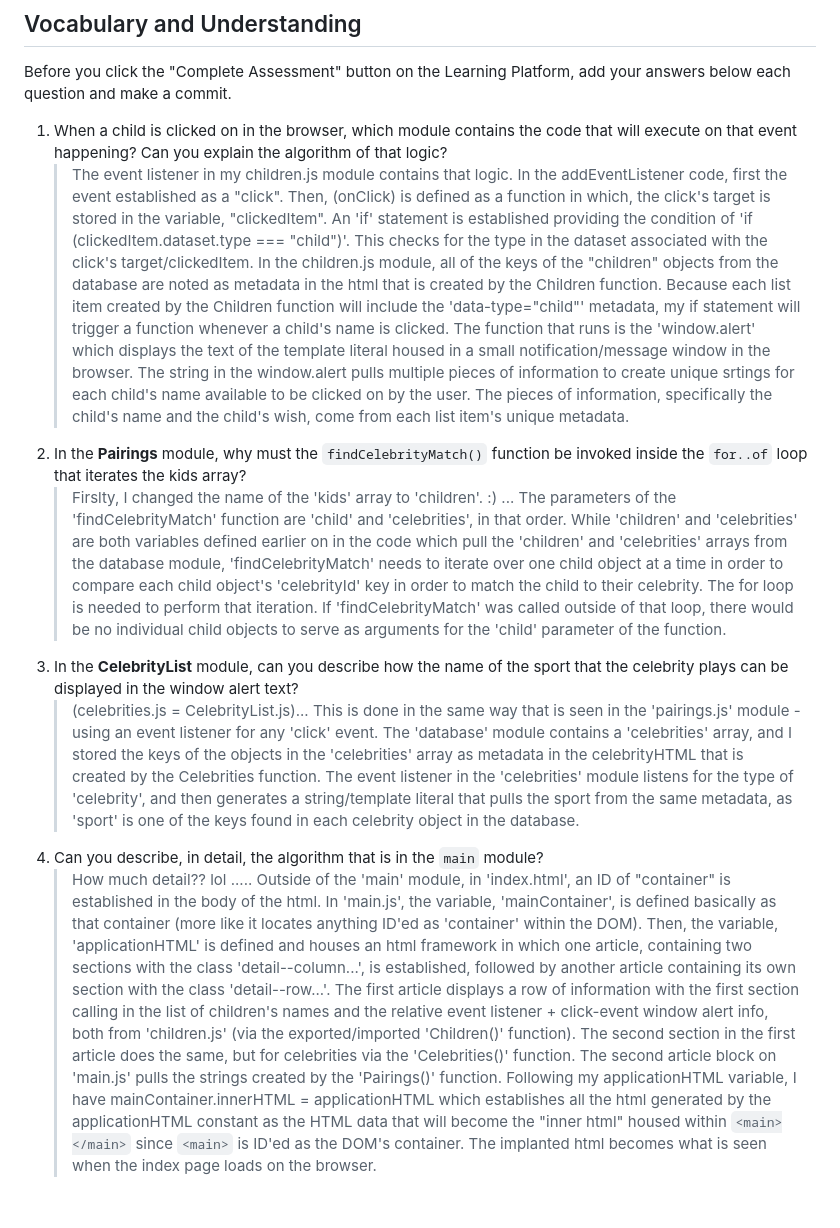
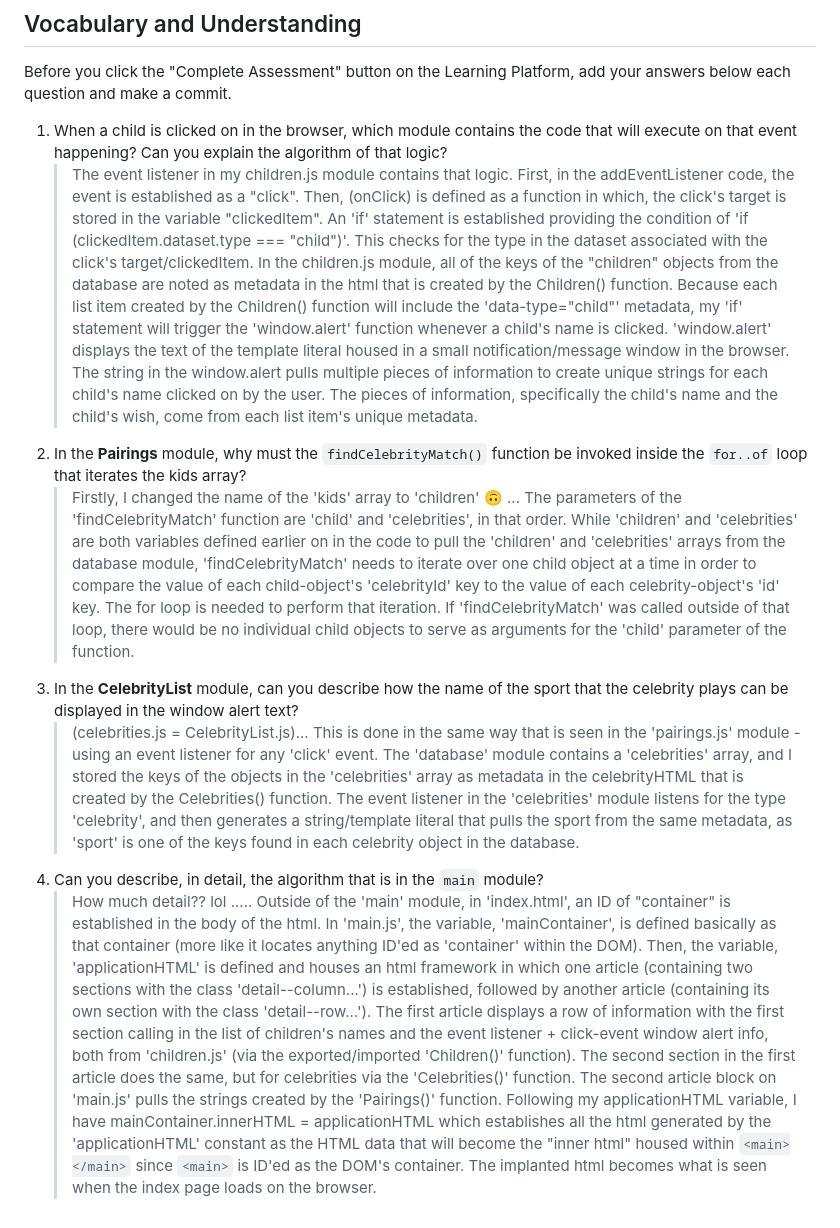
Before and after one commit to NSS-Evening-Cohort-33/Kids-Dreams-KitaOwens, a Markdown page: README.md, the part around the change. Drawn GitHub-style.

Commit message:
Improve README content for better understanding
Refactor explanations for clarity and conciseness.

```diff
--- a/README.md
+++ b/README.md
@@ -36,10 +36,10 @@ Make sure your Developer Tools are open at all times while working on this proje
 Before you click the "Complete Assessment" button on the Learning Platform, add your answers below each question and make a commit.
 
 1. When a child is clicked on in the browser, which module contains the code that will execute on that event happening? Can you explain the algorithm of that logic?
-   > The event listener in my children.js module contains that logic. In the addEventListener code, first the event established as a "click". Then, (onClick) is defined as a function in which, the click's target is stored in the variable, "clickedItem". An 'if' statement is established providing the condition of 'if (clickedItem.dataset.type === "child")'. This checks for the type in the dataset associated with the click's target/clickedItem. In the children.js module, all of the keys of the "children" objects from the database are noted as metadata in the html that is created by the Children function. Because each list item created by the Children function will include the 'data-type="child"' metadata, my if statement will trigger a function whenever a child's name is clicked. The function that runs is the 'window.alert' which displays the text of the template literal housed in a small notification/message window in the browser. The string in the window.alert pulls multiple pieces of information to create unique srtings for each child's name available to be clicked on by the user. The pieces of information, specifically the child's name and the child's wish, come from each list item's unique metadata.
+   > The event listener in my children.js module contains that logic. First, in the addEventListener code, the event is established as a "click". Then, (onClick) is defined as a function in which, the click's target is stored in the variable "clickedItem". An 'if' statement is established providing the condition of 'if (clickedItem.dataset.type === "child")'. This checks for the type in the dataset associated with the click's target/clickedItem. In the children.js module, all of the keys of the "children" objects from the database are noted as metadata in the html that is created by the Children() function. Because each list item created by the Children() function will include the 'data-type="child"' metadata, my 'if' statement will trigger the 'window.alert' function whenever a child's name is clicked. 'window.alert' displays the text of the template literal housed in a small notification/message window in the browser. The string in the window.alert pulls multiple pieces of information to create unique strings for each child's name clicked on by the user. The pieces of information, specifically the child's name and the child's wish, come from each list item's unique metadata.
 2. In the **Pairings** module, why must the `findCelebrityMatch()` function be invoked inside the `for..of` loop that iterates the kids array?
-   > Firslty, I changed the name of the 'kids' array to 'children'. :) ... The parameters of the 'findCelebrityMatch' function are 'child' and 'celebrities', in that order. While 'children' and 'celebrities' are both variables defined earlier on in the code which pull the 'children' and 'celebrities' arrays from the database module, 'findCelebrityMatch' needs to iterate over one child object at a time in order to compare each child object's 'celebrityId' key in order to match the child to their celebrity. The for loop is needed to perform that iteration. If 'findCelebrityMatch' was called outside of that loop, there would be no individual child objects to serve as arguments for the 'child' parameter of the function.
+   > Firstly, I changed the name of the 'kids' array to 'children' 🙃 ... The parameters of the 'findCelebrityMatch' function are 'child' and 'celebrities', in that order. While 'children' and 'celebrities' are both variables defined earlier on in the code to pull the 'children' and 'celebrities' arrays from the database module, 'findCelebrityMatch' needs to iterate over one child object at a time in order to compare the value of each child-object's 'celebrityId' key to the value of each celebrity-object's 'id' key. The for loop is needed to perform that iteration. If 'findCelebrityMatch' was called outside of that loop, there would be no individual child objects to serve as arguments for the 'child' parameter of the function.
 3. In the **CelebrityList** module, can you describe how the name of the sport that the celebrity plays can be displayed in the window alert text?
-   > (celebrities.js = CelebrityList.js)... This is done in the same way that is seen in the 'pairings.js' module - using an event listener for any 'click' event. The 'database' module contains a 'celebrities' array, and I stored the keys of the objects in the 'celebrities' array as metadata in the celebrityHTML that is created by the Celebrities function. The event listener in the 'celebrities' module listens for the type of 'celebrity', and then generates a string/template literal that pulls the sport from the same metadata, as 'sport' is one of the keys found in each celebrity object in the database.
+   > (celebrities.js = CelebrityList.js)... This is done in the same way that is seen in the 'pairings.js' module - using an event listener for any 'click' event. The 'database' module contains a 'celebrities' array, and I stored the keys of the objects in the 'celebrities' array as metadata in the celebrityHTML that is created by the Celebrities() function. The event listener in the 'celebrities' module listens for the type 'celebrity', and then generates a string/template literal that pulls the sport from the same metadata, as 'sport' is one of the keys found in each celebrity object in the database.
 4. Can you describe, in detail, the algorithm that is in the `main` module?
-   > How much detail?? lol ..... Outside of the 'main' module, in 'index.html', an ID of "container" is established in the body of the html. In 'main.js', the variable, 'mainContainer', is defined basically as that container (more like it locates anything ID'ed as 'container' within the DOM). Then, the variable, 'applicationHTML' is defined and houses an html framework in which one article, containing two sections with the class 'detail--column...', is established, followed by another article containing its own section with the class 'detail--row...'. The first article displays a row of information with the first section calling in the list of children's names and the relative event listener + click-event window alert info, both from 'children.js' (via the exported/imported 'Children()' function). The second section in the first article does the same, but for celebrities via the 'Celebrities()' function. The second article block on 'main.js' pulls the strings created by the 'Pairings()' function. Following my applicationHTML variable, I have mainContainer.innerHTML = applicationHTML which establishes all the html generated by the applicationHTML constant as the HTML data that will become the "inner html" housed within `<main></main>` since `<main>` is ID'ed as the DOM's container. The implanted html becomes what is seen when the index page loads on the browser.
+   > How much detail?? lol ..... Outside of the 'main' module, in 'index.html', an ID of "container" is established in the body of the html. In 'main.js', the variable, 'mainContainer', is defined basically as that container (more like it locates anything ID'ed as 'container' within the DOM). Then, the variable, 'applicationHTML' is defined and houses an html framework in which one article (containing two sections with the class 'detail--column...') is established, followed by another article (containing its own section with the class 'detail--row...'). The first article displays a row of information with the first section calling in the list of children's names and the event listener + click-event window alert info, both from 'children.js' (via the exported/imported 'Children()' function). The second section in the first article does the same, but for celebrities via the 'Celebrities()' function. The second article block on 'main.js' pulls the strings created by the 'Pairings()' function. Following my applicationHTML variable, I have mainContainer.innerHTML = applicationHTML which establishes all the html generated by the 'applicationHTML' constant as the HTML data that will become the "inner html" housed within `<main></main>` since `<main>` is ID'ed as the DOM's container. The implanted html becomes what is seen when the index page loads on the browser.
```
